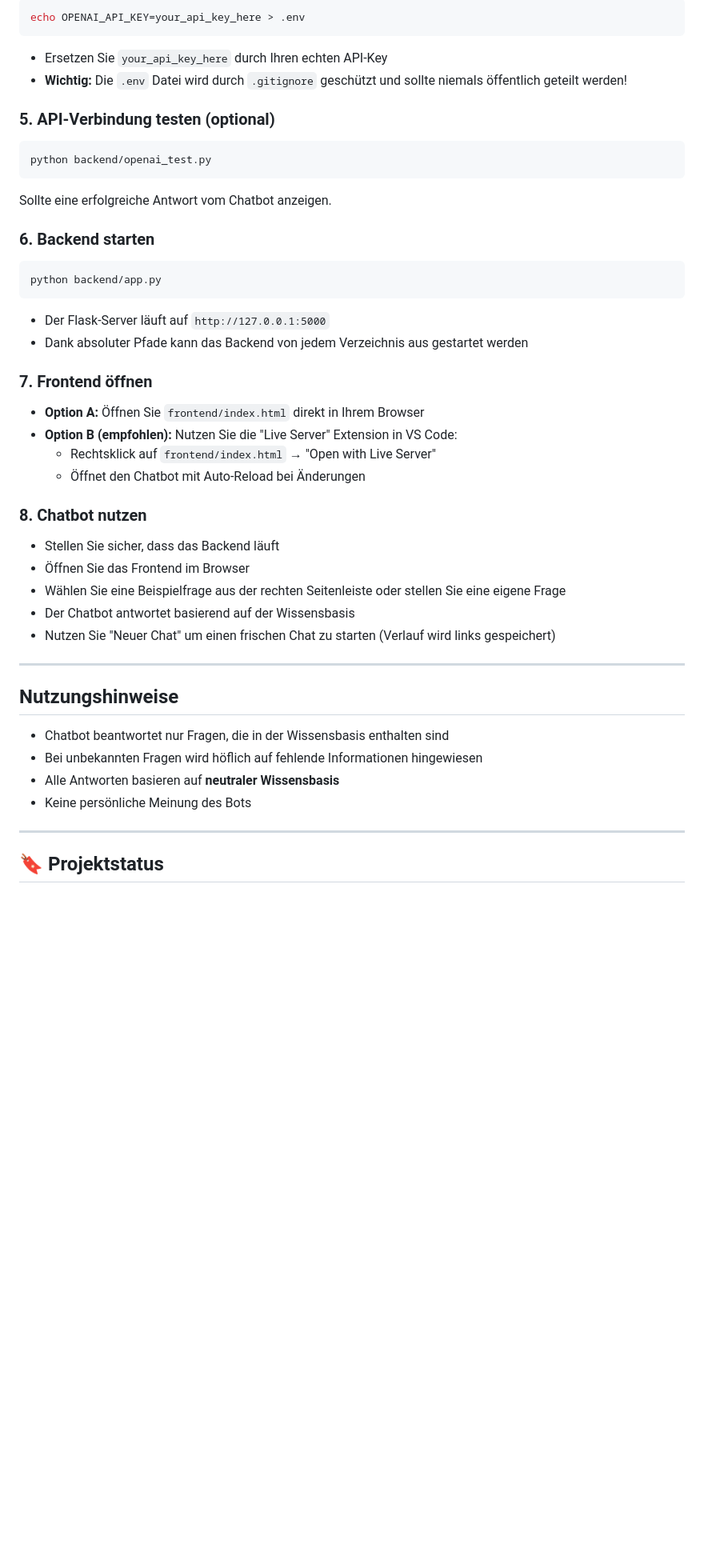
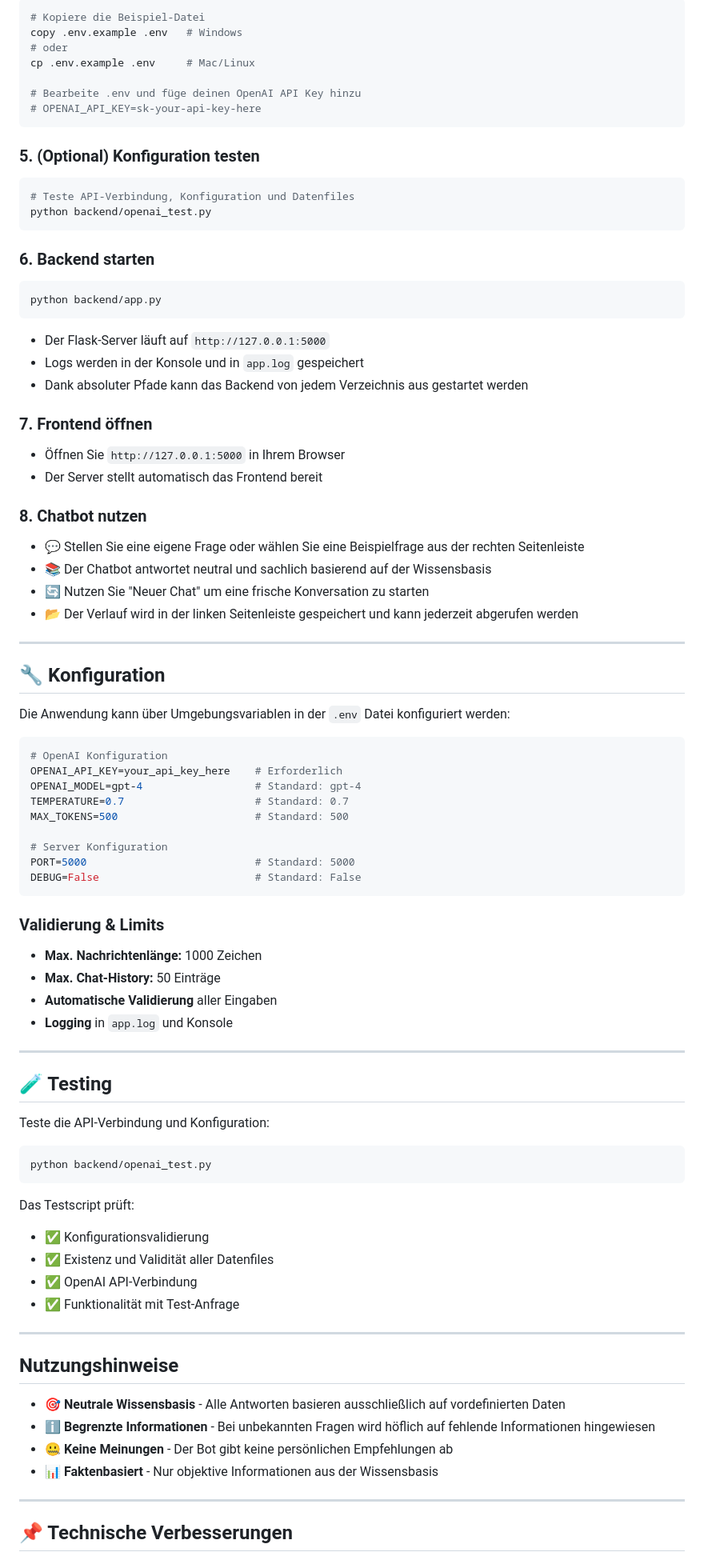
Before and after one commit to ahmedchtioui1920/wahl-assistent-ai, a Markdown page: README.md, the part around one of its changes. Shown at 80% size. GitHub-like rendering; blank space fills up the shorter version.

````diff
--- a/README.md
+++ b/README.md
@@ -100,44 +108,86 @@ pip install -r requirements.txt
 ```bash
-echo OPENAI_API_KEY=your_api_key_here > .env
+# Kopiere die Beispiel-Datei
+copy .env.example .env   # Windows
+# oder
+cp .env.example .env     # Mac/Linux
+
+# Bearbeite .env und füge deinen OpenAI API Key hinzu
+# OPENAI_API_KEY=sk-your-api-key-here
 ```
-- Ersetzen Sie `your_api_key_here` durch Ihren echten API-Key
-- **Wichtig:** Die `.env` Datei wird durch `.gitignore` geschützt und sollte niemals öffentlich geteilt werden!
 
-### 5. API-Verbindung testen (optional)
+### 5. (Optional) Konfiguration testen
 ```bash
+# Teste API-Verbindung, Konfiguration und Datenfiles
 python backend/openai_test.py
 ```
-Sollte eine erfolgreiche Antwort vom Chatbot anzeigen.
 
 ### 6. Backend starten
 ```bash
 python backend/app.py
 ```
 - Der Flask-Server läuft auf `http://127.0.0.1:5000`
+- Logs werden in der Konsole und in `app.log` gespeichert
 - Dank absoluter Pfade kann das Backend von jedem Verzeichnis aus gestartet werden
 
 ### 7. Frontend öffnen
-- **Option A:** Öffnen Sie `frontend/index.html` direkt in Ihrem Browser
-- **Option B (empfohlen):** Nutzen Sie die "Live Server" Extension in VS Code:
-  - Rechtsklick auf `frontend/index.html` → "Open with Live Server"
-  - Öffnet den Chatbot mit Auto-Reload bei Änderungen
+- Öffnen Sie `http://127.0.0.1:5000` in Ihrem Browser
+- Der Server stellt automatisch das Frontend bereit
 
 ### 8. Chatbot nutzen
-- Stellen Sie sicher, dass das Backend läuft
-- Öffnen Sie das Frontend im Browser
-- Wählen Sie eine Beispielfrage aus der rechten Seitenleiste oder stellen Sie eine eigene Frage
-- Der Chatbot antwortet basierend auf der Wissensbasis
-- Nutzen Sie "Neuer Chat" um einen frischen Chat zu starten (Verlauf wird links gespeichert)
+- 💬 Stellen Sie eine eigene Frage oder wählen Sie eine Beispielfrage aus der rechten Seitenleiste
+- 📚 Der Chatbot antwortet neutral und sachlich basierend auf der Wissensbasis
+- 🔄 Nutzen Sie "Neuer Chat" um eine frische Konversation zu starten
+- 📂 Der Verlauf wird in der linken Seitenleiste gespeichert und kann jederzeit abgerufen werden
+
+---
+
+## 🔧 Konfiguration
+
+Die Anwendung kann über Umgebungsvariablen in der `.env` Datei konfiguriert werden:
+
+```env
+# OpenAI Konfiguration
+OPENAI_API_KEY=your_api_key_here    # Erforderlich
+OPENAI_MODEL=gpt-4                  # Standard: gpt-4
+TEMPERATURE=0.7                     # Standard: 0.7
+MAX_TOKENS=500                      # Standard: 500
+
+# Server Konfiguration
+PORT=5000                           # Standard: 5000
+DEBUG=False                         # Standard: False
+```
+
+### Validierung & Limits
+- **Max. Nachrichtenlänge:** 1000 Zeichen
+- **Max. Chat-History:** 50 Einträge
+- **Automatische Validierung** aller Eingaben
+- **Logging** in `app.log` und Konsole
+
+---
+
+## 🧪 Testing
+
+Teste die API-Verbindung und Konfiguration:
+
+```bash
+python backend/openai_test.py
+```
+
+Das Testscript prüft:
+- ✅ Konfigurationsvalidierung
+- ✅ Existenz und Validität aller Datenfiles
+- ✅ OpenAI API-Verbindung
+- ✅ Funktionalität mit Test-Anfrage
 
 ---
 
 ## Nutzungshinweise
-- Chatbot beantwortet nur Fragen, die in der Wissensbasis enthalten sind
-- Bei unbekannten Fragen wird höflich auf fehlende Informationen hingewiesen
-- Alle Antworten basieren auf **neutraler Wissensbasis**
-- Keine persönliche Meinung des Bots
+- 🎯 **Neutrale Wissensbasis** - Alle Antworten basieren ausschließlich auf vordefinierten Daten
+- ℹ️ **Begrenzte Informationen** - Bei unbekannten Fragen wird höflich auf fehlende Informationen hingewiesen
+- 🤐 **Keine Meinungen** - Der Bot gibt keine persönlichen Empfehlungen ab
+- 📊 **Faktenbasiert** - Nur objektive Informationen aus der Wissensbasis
 
 ---
 
-## 🔖 Projektstatus
+## 📌 Technische Verbesserungen
 
````
Also changed, not shown: other parts of README.md (+59 -42 lines).
